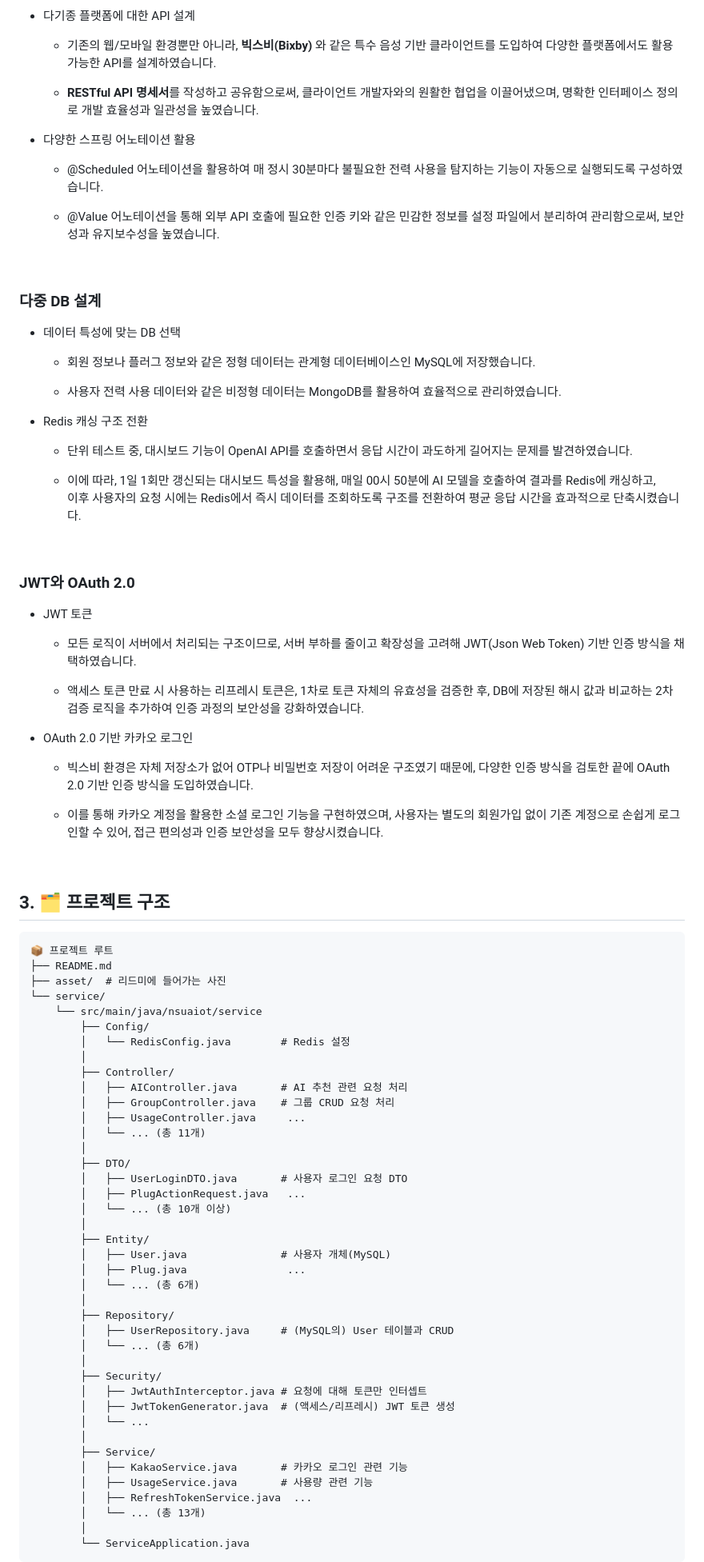
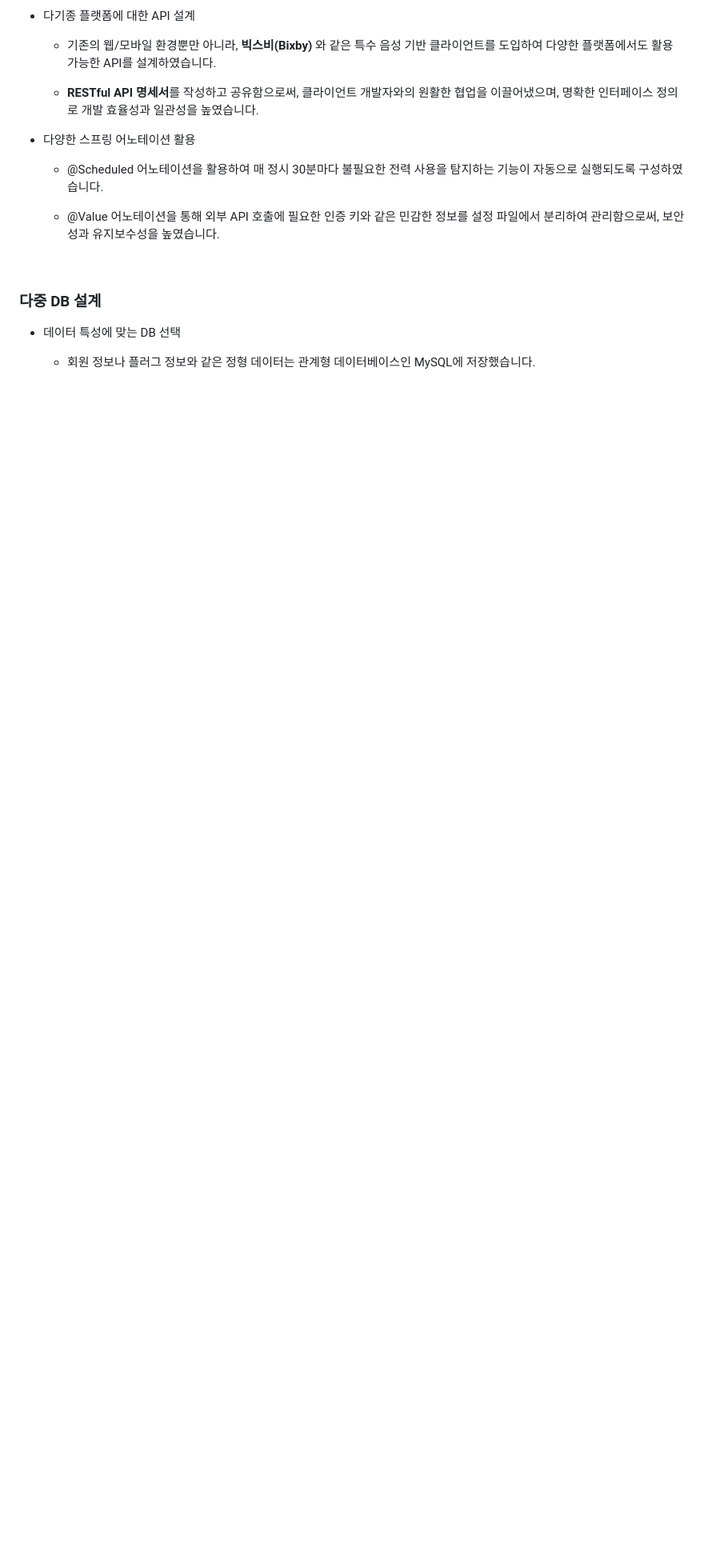
Before and after one commit to junyoung011019/aiot_smart_home_spring, a Markdown page: README.md, the part around one of its changes. Shown at 80% size. Rendered like a GitHub page; blank space fills up the shorter version.

````diff
--- a/README.md
+++ b/README.md
@@ -129,76 +129,3 @@
 
   - 회원 정보나 플러그 정보와 같은 정형 데이터는 관계형 데이터베이스인 MySQL에 저장했습니다.
 
-  - 사용자 전력 사용 데이터와 같은 비정형 데이터는 MongoDB를 활용하여 효율적으로 관리하였습니다.
-
-- Redis 캐싱 구조 전환
-
-  - 단위 테스트 중, 대시보드 기능이 OpenAI API를 호출하면서 응답 시간이 과도하게 길어지는 문제를 발견하였습니다.
-
-  - 이에 따라, 1일 1회만 갱신되는 대시보드 특성을 활용해, 매일 00시 50분에 AI 모델을 호출하여 결과를 Redis에 캐싱하고, <br>
-이후 사용자의 요청 시에는 Redis에서 즉시 데이터를 조회하도록 구조를 전환하여 평균 응답 시간을 효과적으로 단축시켰습니다.
-
-<br>
-
-### JWT와 OAuth 2.0
-
-- JWT 토큰
-
-  - 모든 로직이 서버에서 처리되는 구조이므로, 서버 부하를 줄이고 확장성을 고려해 JWT(Json Web Token) 기반 인증 방식을 채택하였습니다.
-
-  - 액세스 토큰 만료 시 사용하는 리프레시 토큰은, 1차로 토큰 자체의 유효성을 검증한 후,
-DB에 저장된 해시 값과 비교하는 2차 검증 로직을 추가하여 인증 과정의 보안성을 강화하였습니다.
-
-- OAuth 2.0 기반 카카오 로그인
-
-  - 빅스비 환경은 자체 저장소가 없어 OTP나 비밀번호 저장이 어려운 구조였기 때문에, 다양한 인증 방식을 검토한 끝에 OAuth 2.0 기반 인증 방식을 도입하였습니다.
-
-  - 이를 통해 카카오 계정을 활용한 소셜 로그인 기능을 구현하였으며, 사용자는 별도의 회원가입 없이 기존 계정으로 손쉽게 로그인할 수 있어, 접근 편의성과 인증 보안성을 모두 향상시켰습니다.
-
-<br>
-
-## 3. 🗂️ 프로젝트 구조
-
-```
-📦 프로젝트 루트
-├── README.md
-├── asset/  # 리드미에 들어가는 사진
-└── service/
-    └── src/main/java/nsuaiot/service
-        ├── Config/
-        │   └── RedisConfig.java        # Redis 설정
-        │
-        ├── Controller/
-        │   ├── AIController.java       # AI 추천 관련 요청 처리
-        │   ├── GroupController.java    # 그룹 CRUD 요청 처리
-        │   ├── UsageController.java     ...
-        │   └── ... (총 11개)
-        │
-        ├── DTO/
-        │   ├── UserLoginDTO.java       # 사용자 로그인 요청 DTO
-        │   ├── PlugActionRequest.java   ...
-        │   └── ... (총 10개 이상)
-        │
-        ├── Entity/
-        │   ├── User.java               # 사용자 개체(MySQL)
-        │   ├── Plug.java                ...
-        │   └── ... (총 6개)
-        │
-        ├── Repository/
-        │   ├── UserRepository.java     # (MySQL의) User 테이블과 CRUD
-        │   └── ... (총 6개)
-        │
-        ├── Security/
-        │   ├── JwtAuthInterceptor.java # 요청에 대해 토큰만 인터셉트
-        │   ├── JwtTokenGenerator.java  # (액세스/리프레시) JWT 토큰 생성
-        │   └── ...
-        │
-        ├── Service/
-        │   ├── KakaoService.java       # 카카오 로그인 관련 기능
-        │   ├── UsageService.java       # 사용량 관련 기능
-        │   ├── RefreshTokenService.java  ...
-        │   └── ... (총 13개)
-        │
-        └── ServiceApplication.java
-```
-
````
Also changed, not shown: other parts of README.md (+6 -40 lines).
